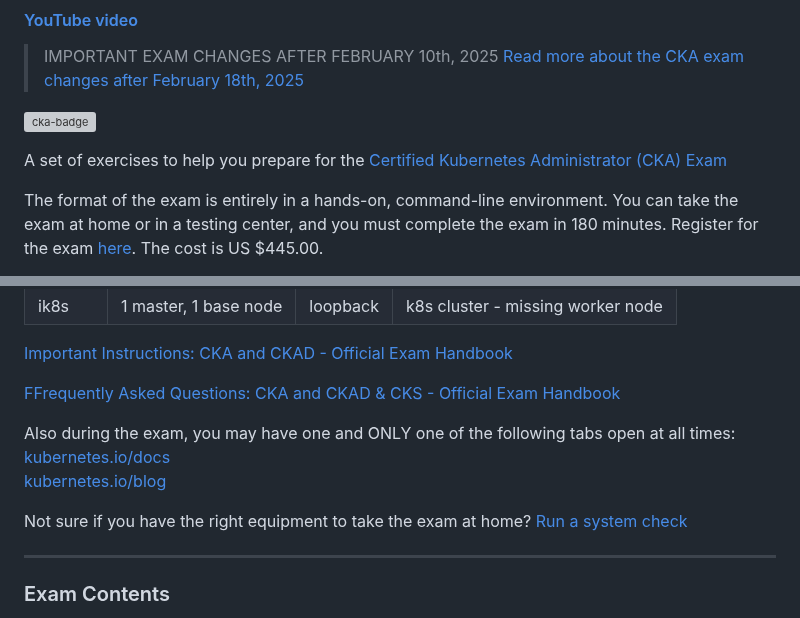
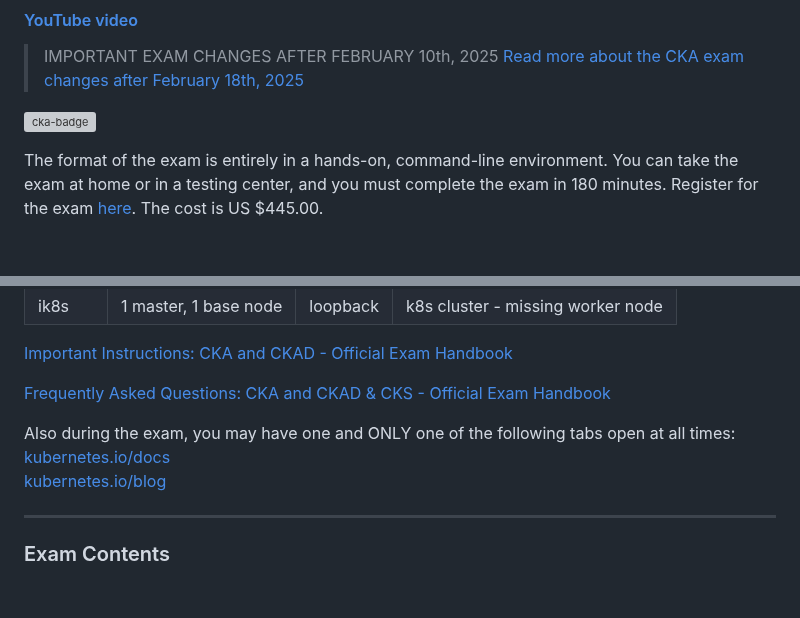
Before and after one commit to The-Kubernetes-Show/kubernetes, a Markdown page: CKA/Introduction_and_Basics/cka_external_reference.md, 2 parts joined by grey strips. GitHub-like rendering; blank space fills up the shorter version; grey boxes are pictures that could not be loaded.

```diff
--- a/CKA/Introduction_and_Basics/cka_external_reference.md
+++ b/CKA/Introduction_and_Basics/cka_external_reference.md
@@ -6,8 +6,6 @@
 [Read more about the CKA exam changes after February 18th, 2025](https://github.com/chadmcrowell/CKA-Exercises/blob/main/cka-changes-2024/README.md)
 
 [![cka-badge](https://training.linuxfoundation.org/wp-content/uploads/2019/03/logo_cka_whitetext-300x293.png)](https://training.linuxfoundation.org/certification/certified-kubernetes-administrator-cka/)
-
-A set of exercises to help you prepare for the [Certified Kubernetes Administrator (CKA) Exam](https://www.cncf.io/certification/cka/)
 
 The format of the exam is entirely in a hands-on, command-line environment. You can take the exam at home or in a testing center, and you must complete the exam in 180 minutes. Register for the exam [here](https://training.linuxfoundation.org/certification/certified-kubernetes-administrator-cka/). The cost is US $445.00.
 
@@ -27,13 +25,12 @@ During the exam, you will have access to many different clusters. (e.g. below gi
 
 [Important Instructions: CKA and CKAD - Official Exam Handbook](https://docs.linuxfoundation.org/tc-docs/certification/tips-cka-and-ckad#cka-and-ckad-environment)
 
-[FFrequently Asked Questions: CKA and CKAD & CKS - Official Exam Handbook](https://docs.linuxfoundation.org/tc-docs/certification/faq-cka-ckad-cks)
+[Frequently Asked Questions: CKA and CKAD & CKS - Official Exam Handbook](https://docs.linuxfoundation.org/tc-docs/certification/faq-cka-ckad-cks)
 
 Also during the exam, you may have one and ONLY one of the following tabs open at all times:
 [kubernetes.io/docs](https://kubernetes.io/docs/home/)
 [kubernetes.io/blog](https://kubernetes.io/blog/)
 
-Not sure if you have the right equipment to take the exam at home? [Run a system check](https://www.examslocal.com/ScheduleExam/Home/CompatibilityCheck)
 
 ---
 
```
Also changed, not shown: other parts of CKA/Introduction_and_Basics/cka_external_reference.md (+1 -1 lines), CKA/README.md (+44 -22 lines), CKA/Troubleshooting/cka_4_logging_and_monitoring.md (renamed from CKA/Logging_and_Monitoring/cka_4_logging_and_monitoring.md, +1 -1 lines).
